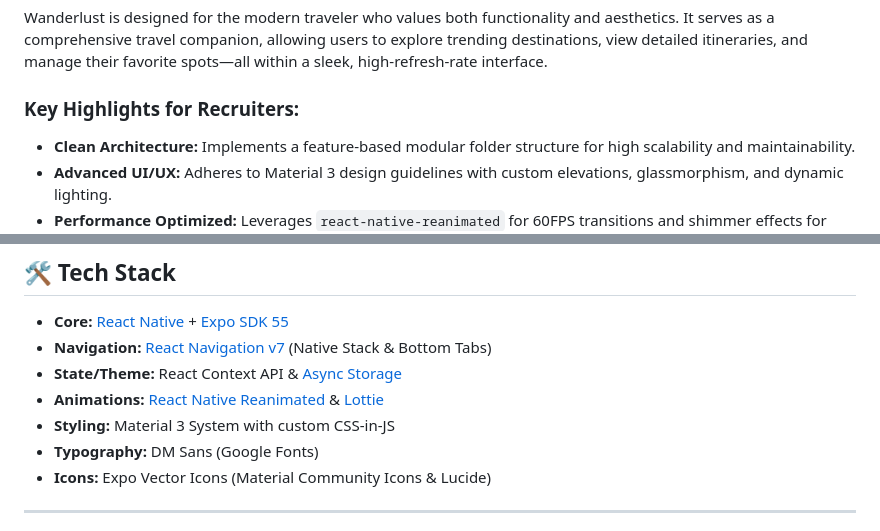
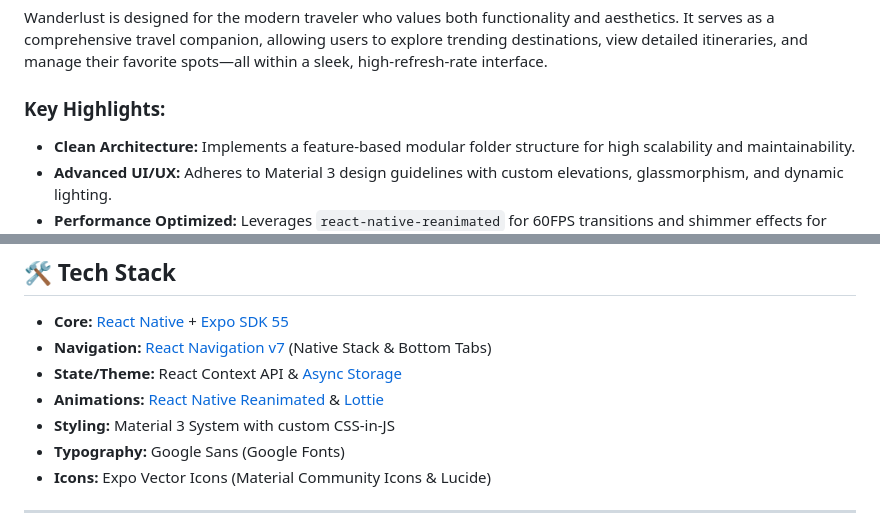
Before and after one commit to vimal004/Travel-App, a Markdown page: README.md, 2 parts joined by grey strips. Rendered like a GitHub page.

```diff
--- a/README.md
+++ b/README.md
@@ -13,7 +13,7 @@ A high-performance, aesthetically pleasing travel application built with **React
 
 Wanderlust is designed for the modern traveler who values both functionality and aesthetics. It serves as a comprehensive travel companion, allowing users to explore trending destinations, view detailed itineraries, and manage their favorite spots—all within a sleek, high-refresh-rate interface.
 
-### Key Highlights for Recruiters:
+### Key Highlights:
 - **Clean Architecture:** Implements a feature-based modular folder structure for high scalability and maintainability.
 - **Advanced UI/UX:** Adheres to Material 3 design guidelines with custom elevations, glassmorphism, and dynamic lighting.
 - **Performance Optimized:** Leverages `react-native-reanimated` for 60FPS transitions and shimmer effects for optimized perceived latency.
@@ -42,7 +42,7 @@ Wanderlust is designed for the modern traveler who values both functionality and
 - **State/Theme:** React Context API & [Async Storage](https://react-native-async-storage.github.io/async-storage/)
 - **Animations:** [React Native Reanimated](https://docs.swmansion.com/react-native-reanimated/) & [Lottie](https://airbnb.io/lottie/)
 - **Styling:** Material 3 System with custom CSS-in-JS
-- **Typography:** DM Sans (Google Fonts)
+- **Typography:** Google Sans (Google Fonts)
 - **Icons:** Expo Vector Icons (Material Community Icons & Lucide)
 
 ---
```
